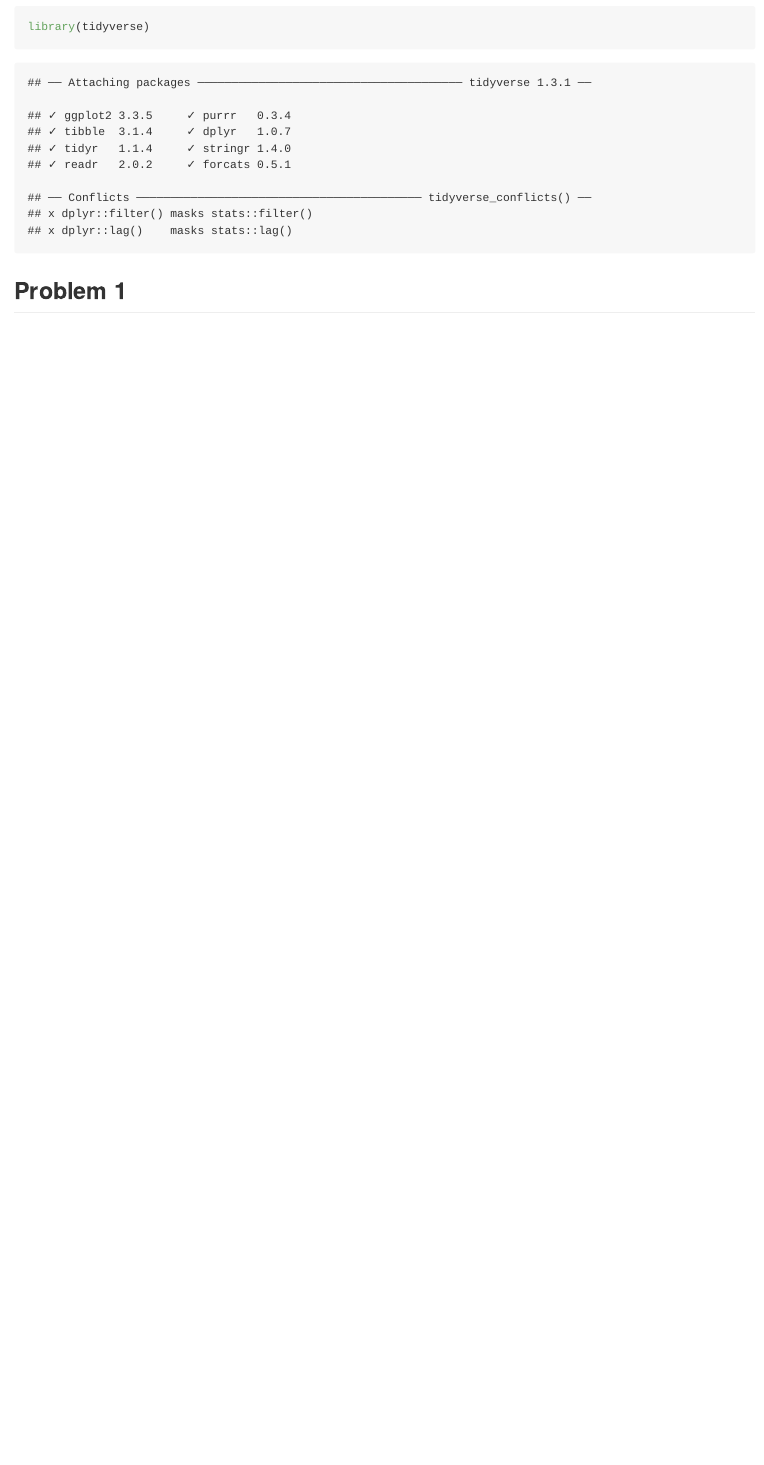
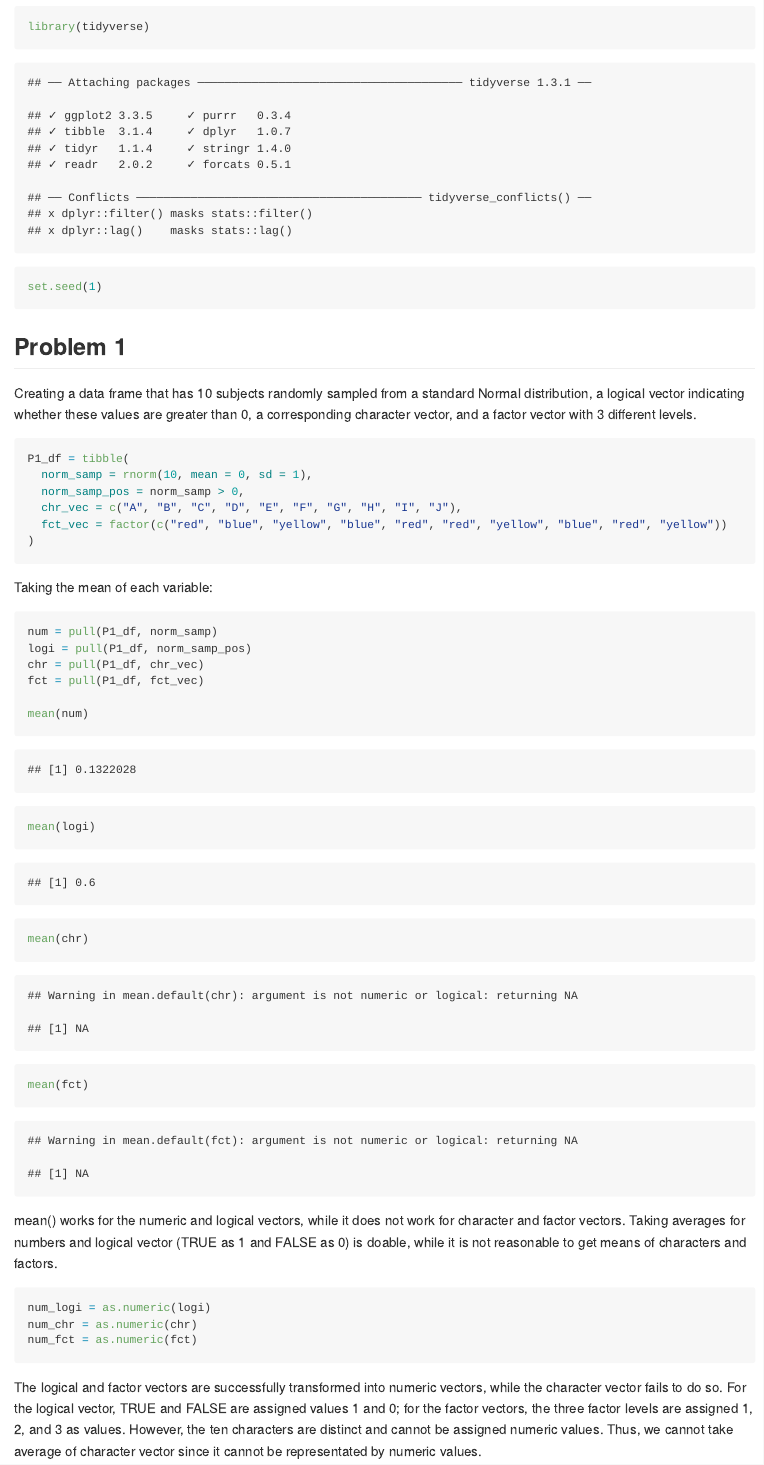
Before and after one commit to lorrainejiao/p8105_hw1_xj2278, an R Markdown document (p8105_hw1_xj2278.Rmd): the page in a window 1100 px wide, from 100 px down. The pictures show the output file p8105_hw1_xj2278.md that the author committed with the source, drawn offline in the style of GitHub.

Commit message:
Problem 1

````diff
--- a/p8105_hw1_xj2278.Rmd
+++ b/p8105_hw1_xj2278.Rmd
@@ -5,6 +5,44 @@
 
 ```{r setup}
 library(tidyverse)
+
+set.seed(1)
 ```
 
 ## Problem 1
+
+Creating a data frame that has 10 subjects randomly sampled from a standard Normal distribution, a logical vector indicating whether these values are greater than 0, a corresponding character vector, and a factor vector with 3 different levels.
+
+```{r}
+P1_df = tibble(
+  norm_samp = rnorm(10, mean = 0, sd = 1),
+  norm_samp_pos = norm_samp > 0,
+  chr_vec = c("A", "B", "C", "D", "E", "F", "G", "H", "I", "J"),
+  fct_vec = factor(c("red", "blue", "yellow", "blue", "red", "red", "yellow", "blue", "red", "yellow"))
+)
+```
+
+Taking the mean of each variable:
+
+```{r}
+num = pull(P1_df, norm_samp)
+logi = pull(P1_df, norm_samp_pos)
+chr = pull(P1_df, chr_vec)
+fct = pull(P1_df, fct_vec)
+
+mean(num)
+mean(logi)
+mean(chr)
+mean(fct)
+```
+
+mean() works for the numeric and logical vectors, while it does not work for character and factor vectors.
+Taking averages for numbers and logical vector (TRUE as 1 and FALSE as 0) is doable, while it is not reasonable to get means of characters and factors.
+
+```{r, eval = FALSE}
+num_logi = as.numeric(logi)
+num_chr = as.numeric(chr)
+num_fct = as.numeric(fct)
+```
+
+The logical and factor vectors are successfully transformed into numeric vectors, while the character vector fails to do so. For the logical vector, TRUE and FALSE are assigned values 1 and 0; for the factor vectors, the three factor levels are assigned 1, 2, and 3 as values. However, the ten characters are distinct and cannot be assigned numeric values. Thus, we cannot take average of character vector since it cannot be representated by numeric values.
````
Also changed, not shown: p8105_hw1_xj2278.md.
